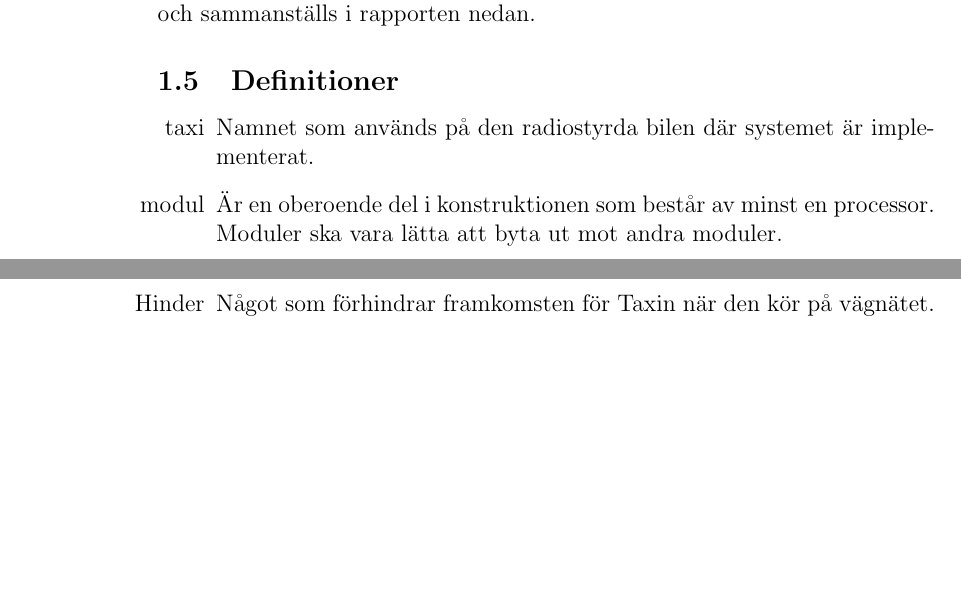
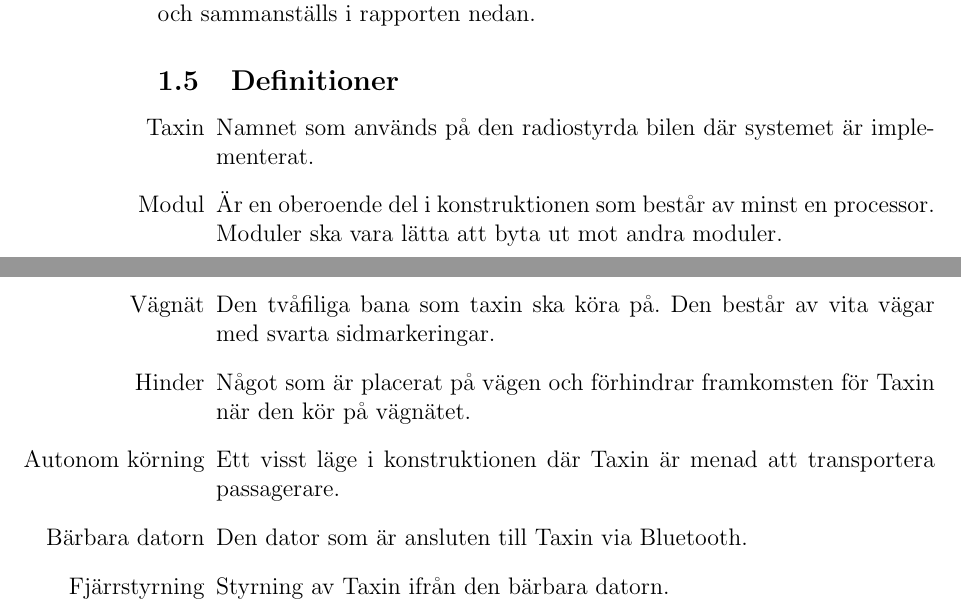
Before and after one commit to youhas97/autonom-taxi, a LaTeX document (doc/kravspec/krav.tex, which reads doc/kravspec/sections/intro.tex): two parts of pages 3 and 4 of 4, joined at a grey line, cut so that both start at the same text, the shorter picture padded with empty space. Compiled offline with pdfLaTeX.

Commit message:
extend definitioner

```diff
--- a/doc/kravspec/sections/intro.tex
+++ b/doc/kravspec/sections/intro.tex
@@ -27,10 +27,13 @@ sammanställs i rapporten nedan.
 
 \subsection{Definitioner}
 \begin{itemize}
-    \item[taxi] Namnet som används på den radiostyrda bilen där systemet är implementerat.
-    \item[modul] Är en oberoende del i konstruktionen som består av minst en processor. Moduler ska vara lätta att byta ut mot andra moduler.
-    \item[vägnät] Den tvåfiliga bana som taxin ska köra på.
-    \item[Hinder] Något som förhindrar framkomsten för Taxin när den kör på vägnätet.
+    \item[Taxin] Namnet som används på den radiostyrda bilen där systemet är implementerat.
+    \item[Modul] Är en oberoende del i konstruktionen som består av minst en processor. Moduler ska vara lätta att byta ut mot andra moduler.
+    \item[Vägnät] Den tvåfiliga bana som taxin ska köra på. Den består av vita vägar med svarta sidmarkeringar.
+    \item[Hinder] Något som är placerat på vägen och förhindrar framkomsten för Taxin när den kör på vägnätet.
+    \item[Autonom körning] Ett visst läge i konstruktionen där Taxin är menad att transportera passagerare.
+    \item[Bärbara datorn] Den dator som är ansluten till Taxin via Bluetooth.
+    \item[Fjärrstyrning] Styrning av Taxin ifrån den bärbara datorn.
 \end{itemize}
 
 \end{document}
```
